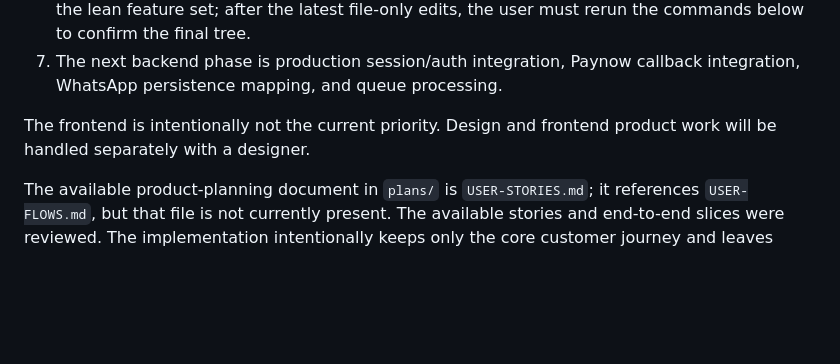
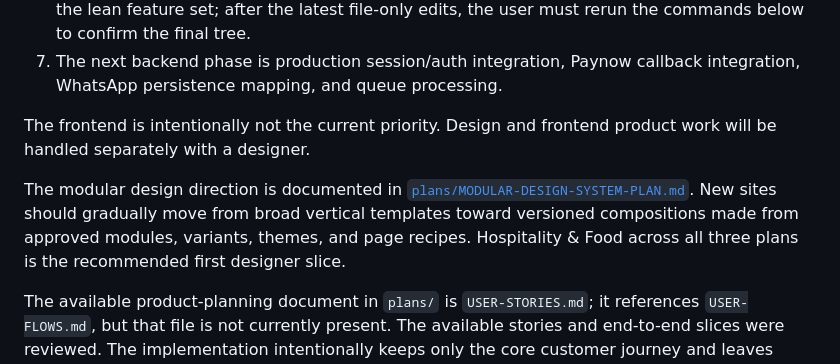
Before and after one commit to Where-they-are/where-they-are, a Markdown page: CONTEXT.md, the part around the change. GitHub-like rendering; blank space fills up the shorter version.

Commit message:
docs: add modular website design system plan

```diff
--- a/CONTEXT.md
+++ b/CONTEXT.md
@@ -257,6 +257,8 @@ The database, first tenant backend, and lean features 13–18 implementation pha
 
 The frontend is intentionally not the current priority. Design and frontend product work will be handled separately with a designer.
 
+The modular design direction is documented in [`plans/MODULAR-DESIGN-SYSTEM-PLAN.md`](plans/MODULAR-DESIGN-SYSTEM-PLAN.md). New sites should gradually move from broad vertical templates toward versioned compositions made from approved modules, variants, themes, and page recipes. Hospitality & Food across all three plans is the recommended first designer slice.
+
 The available product-planning document in `plans/` is `USER-STORIES.md`; it references `USER-FLOWS.md`, but that file is not currently present. The available stories and end-to-end slices were reviewed. The implementation intentionally keeps only the core customer journey and leaves teams, support queues, audits, advanced analytics, and future operations-console capabilities out of scope.
 
 ## Known limitations and next backend work
```
